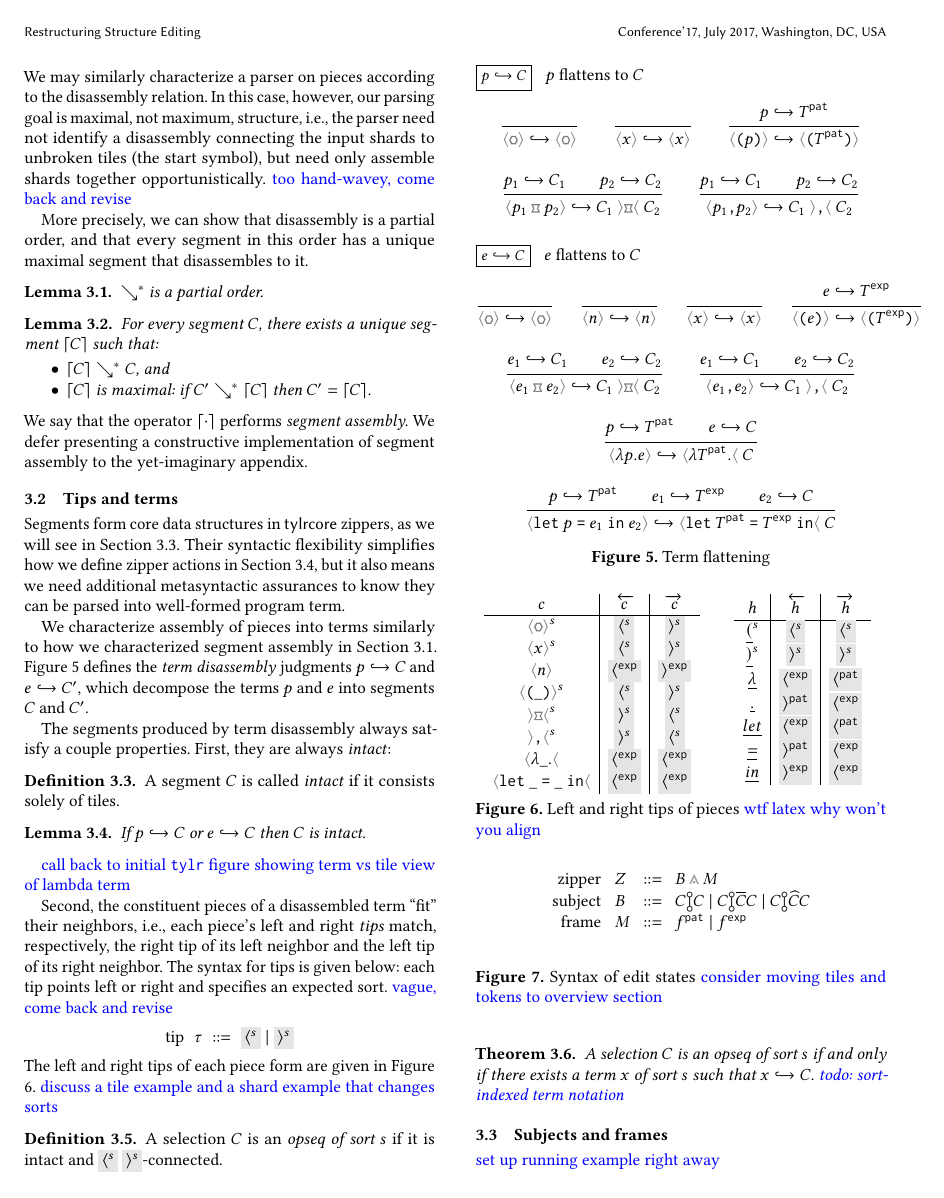
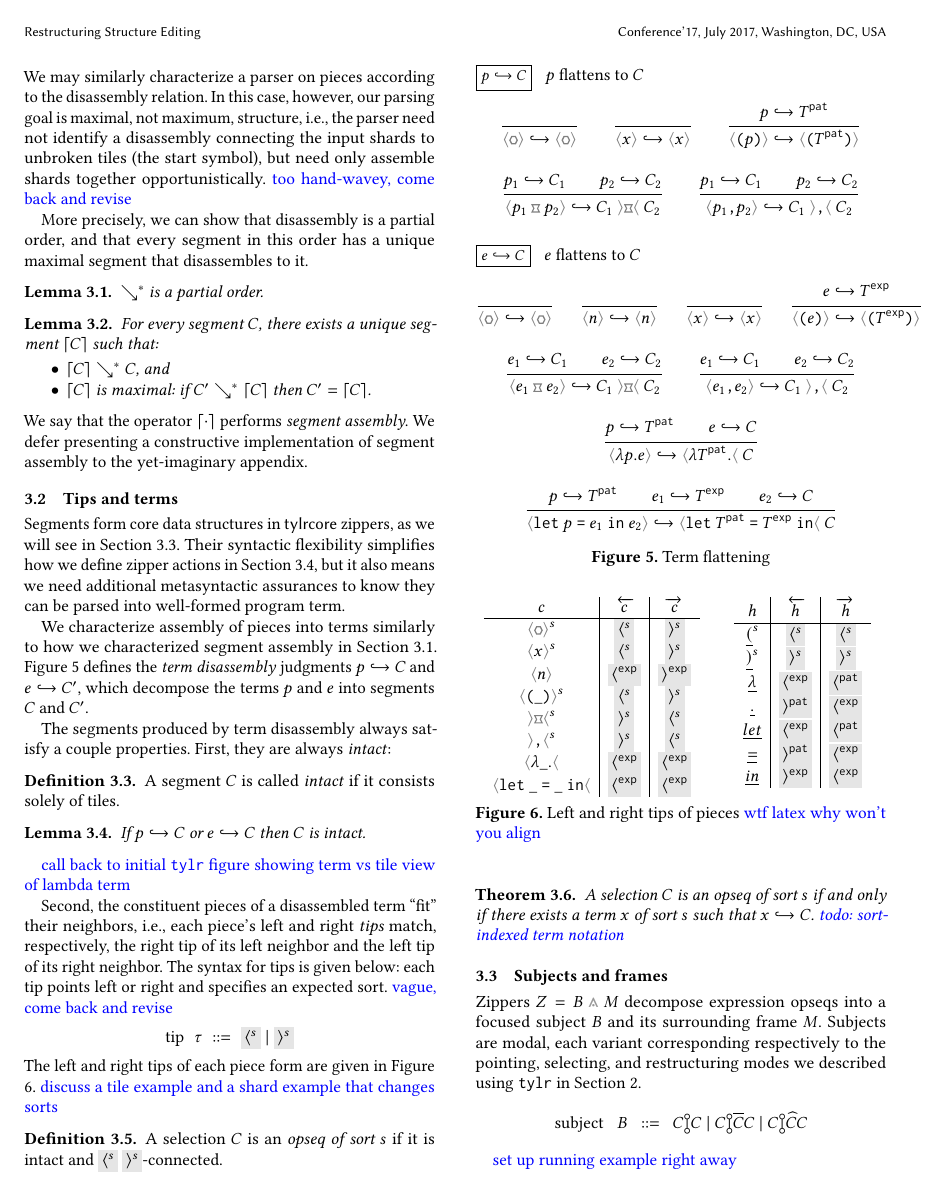
Before and after one commit to dm0n3y/prelim-paper, a LaTeX paper (prelim-paper.tex, which reads formalism.tex): page 9 of 13. Compiled offline with pdfLaTeX.

Commit message:
add words about modal subject

```diff
--- a/formalism.tex
+++ b/formalism.tex
@@ -264,6 +264,20 @@ a shard example that changes sorts}
 
 
 \subsection{Subjects and frames} \label{sec:subjects-and-frames}
+Zippers $\editState = \zipper{\subject}{\zframe}$ decompose
+expression opseqs into a focused subject $\subject$ and
+its surrounding frame $\zframe$.
+Subjects are modal, each variant corresponding respectively
+to the pointing, selecting, and restructuring modes we
+described using \tylr~ in Section \ref{sec:overview}.
+\[\arraycolsep=4pt\begin{array}{rlrl}
+  \text{subject} & \subject & ::= &
+  \pointing{\selection}{\selection} ~\vert~
+  \selecting{\selection}{\selection}{\selection} ~\vert~
+  \restructuring{\selection}{\selection}{\selection}
+\end{array}\]
+
+
 \input{edit-state-syntax}
 
 \note{set up running example right away}
```
